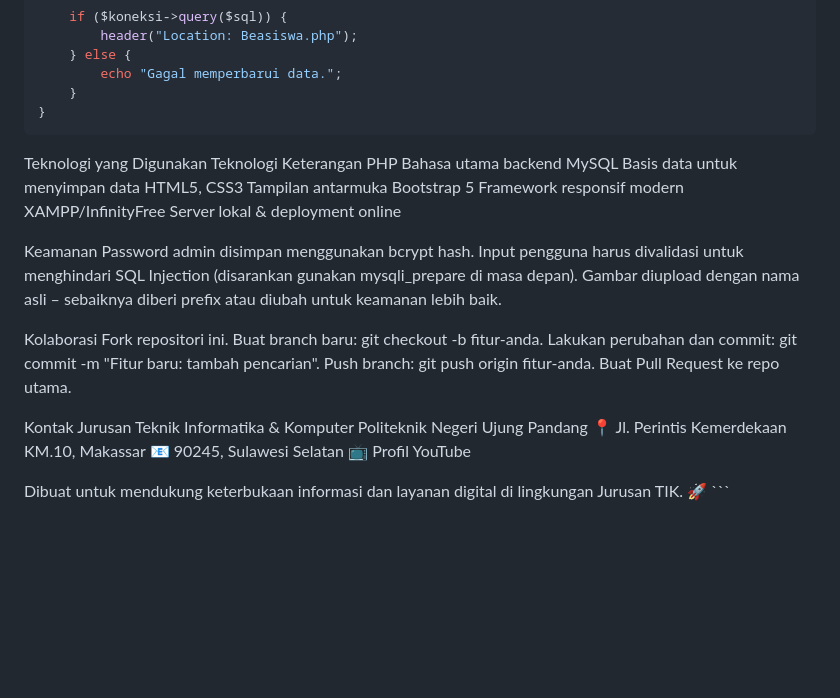
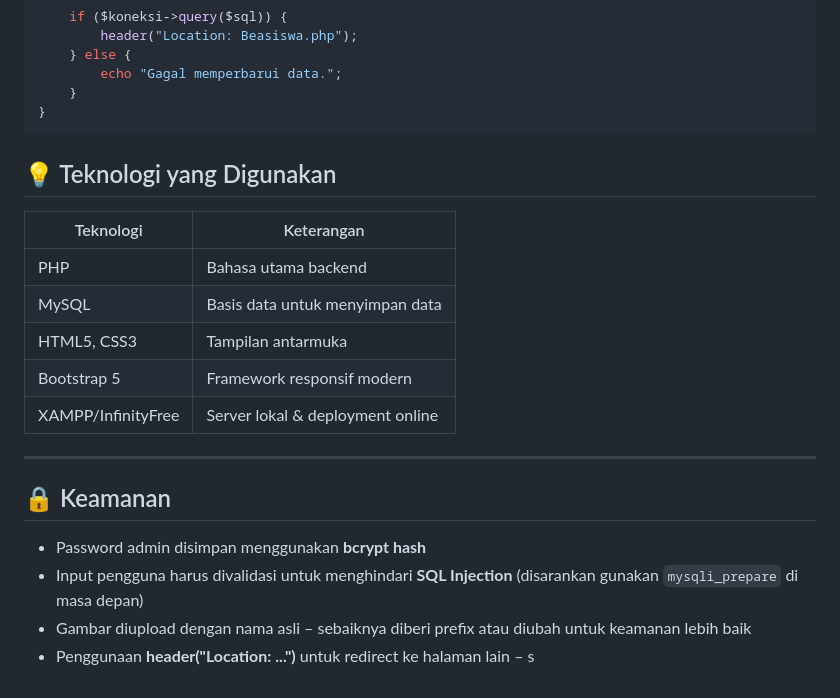
Before and after one commit to bladeboiii/JtikNews, a Markdown page: README.md, the part around the change. Drawn GitHub-style; blank space fills up the shorter version.

Commit message:
Update dokumentasi dan perbaikan kode terbaru

````diff
--- a/README.md
+++ b/README.md
@@ -97,31 +97,21 @@ if ($_SERVER["REQUEST_METHOD"] === "POST") {
     }
 }
 ```
-Teknologi yang Digunakan
-Teknologi	Keterangan
-PHP	Bahasa utama backend
-MySQL	Basis data untuk menyimpan data
-HTML5, CSS3	Tampilan antarmuka
-Bootstrap 5	Framework responsif modern
-XAMPP/InfinityFree	Server lokal & deployment online
+## 💡 Teknologi yang Digunakan
 
-Keamanan
-Password admin disimpan menggunakan bcrypt hash.
-Input pengguna harus divalidasi untuk menghindari SQL Injection (disarankan gunakan mysqli_prepare di masa depan).
-Gambar diupload dengan nama asli – sebaiknya diberi prefix atau diubah untuk keamanan lebih baik.
+| Teknologi           | Keterangan                         |
+|---------------------|-------------------------------------|
+| PHP                 | Bahasa utama backend                |
+| MySQL               | Basis data untuk menyimpan data     |
+| HTML5, CSS3         | Tampilan antarmuka                  |
+| Bootstrap 5         | Framework responsif modern          |
+| XAMPP/InfinityFree  | Server lokal & deployment online    |
 
-Kolaborasi
-Fork repositori ini.
-Buat branch baru: git checkout -b fitur-anda.
-Lakukan perubahan dan commit: git commit -m "Fitur baru: tambah pencarian".
-Push branch: git push origin fitur-anda.
-Buat Pull Request ke repo utama.
+---
 
-Kontak
-Jurusan Teknik Informatika & Komputer
-Politeknik Negeri Ujung Pandang
-📍 Jl. Perintis Kemerdekaan KM.10, Makassar
-📧 90245, Sulawesi Selatan
-📺 Profil YouTube
+## 🔒 Keamanan
 
-Dibuat untuk mendukung keterbukaan informasi dan layanan digital di lingkungan Jurusan TIK. 🚀 ```
+- Password admin disimpan menggunakan **bcrypt hash**
+- Input pengguna harus divalidasi untuk menghindari **SQL Injection** (disarankan gunakan `mysqli_prepare` di masa depan)
+- Gambar diupload dengan nama asli – sebaiknya diberi prefix atau diubah untuk keamanan lebih baik
+- Penggunaan **header("Location: ...")** untuk redirect ke halaman lain – s
````
